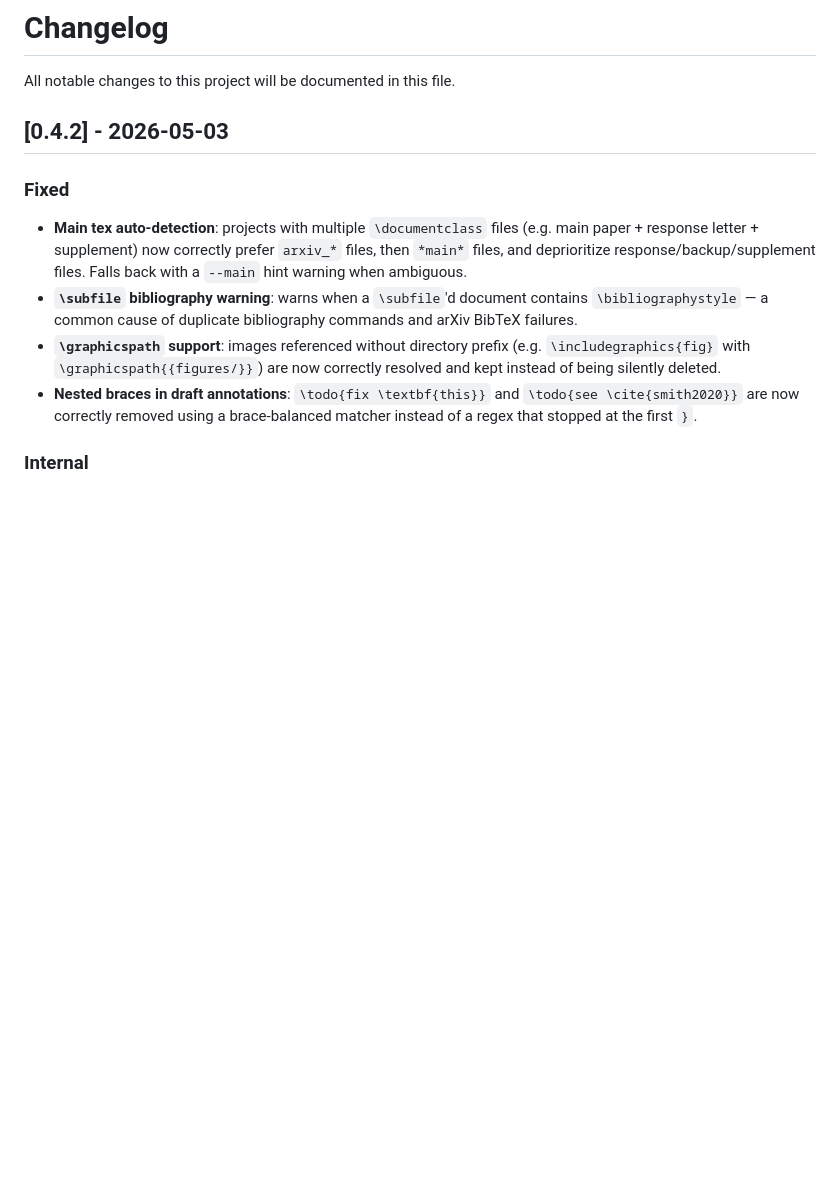
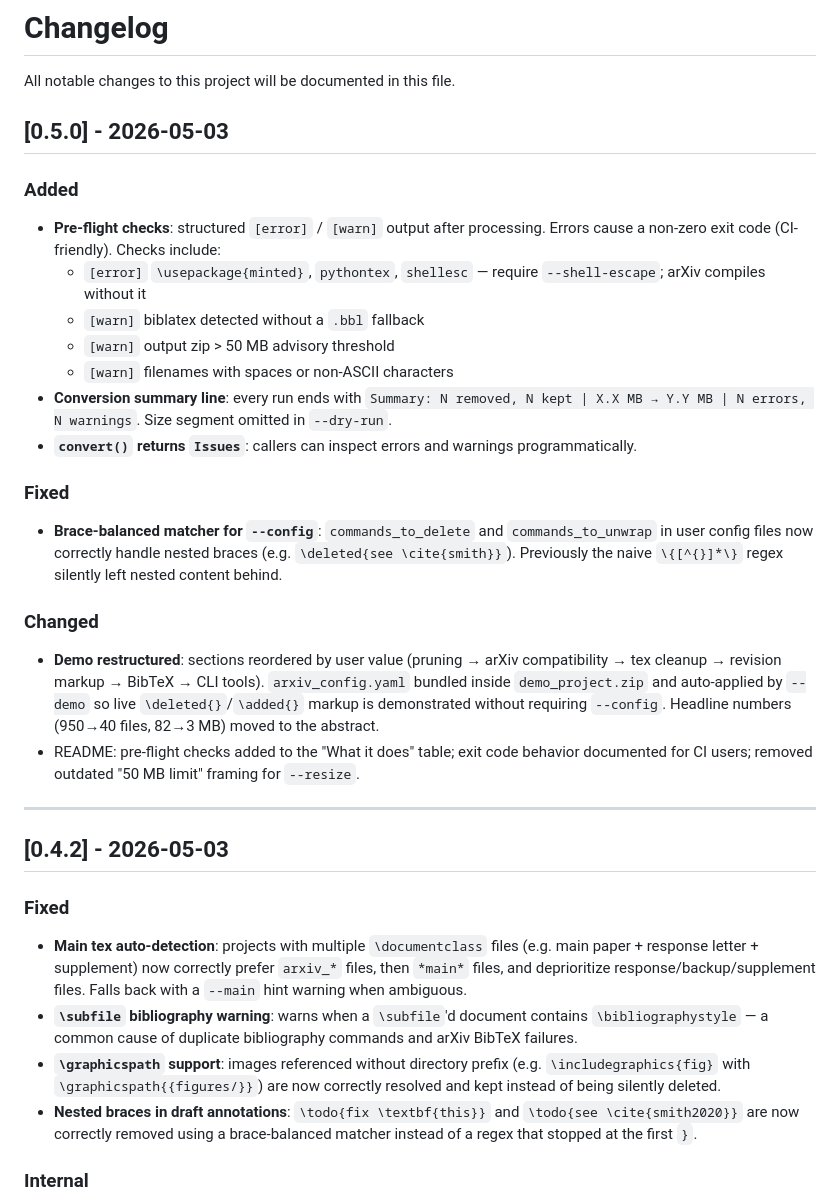
Before and after one commit to YuZh98/latex2arxiv, a Markdown page: CHANGELOG.md, the part around the change. Rendered like a GitHub page; blank space fills up the shorter version.

Commit message:
docs: add CHANGELOG entry for v0.5.0

```diff
--- a/CHANGELOG.md
+++ b/CHANGELOG.md
@@ -1,6 +1,26 @@
 # Changelog
 
 All notable changes to this project will be documented in this file.
+
+## [0.5.0] - 2026-05-03
+
+### Added
+- **Pre-flight checks**: structured `[error]` / `[warn]` output after processing. Errors cause a non-zero exit code (CI-friendly). Checks include:
+  - `[error]` `\usepackage{minted}`, `pythontex`, `shellesc` — require `--shell-escape`; arXiv compiles without it
+  - `[warn]` biblatex detected without a `.bbl` fallback
+  - `[warn]` output zip > 50 MB advisory threshold
+  - `[warn]` filenames with spaces or non-ASCII characters
+- **Conversion summary line**: every run ends with `Summary: N removed, N kept | X.X MB → Y.Y MB | N errors, N warnings`. Size segment omitted in `--dry-run`.
+- **`convert()` returns `Issues`**: callers can inspect errors and warnings programmatically.
+
+### Fixed
+- **Brace-balanced matcher for `--config`**: `commands_to_delete` and `commands_to_unwrap` in user config files now correctly handle nested braces (e.g. `\deleted{see \cite{smith}}`). Previously the naive `\{[^{}]*\}` regex silently left nested content behind.
+
+### Changed
+- **Demo restructured**: sections reordered by user value (pruning → arXiv compatibility → tex cleanup → revision markup → BibTeX → CLI tools). `arxiv_config.yaml` bundled inside `demo_project.zip` and auto-applied by `--demo` so live `\deleted{}`/`\added{}` markup is demonstrated without requiring `--config`. Headline numbers (950→40 files, 82→3 MB) moved to the abstract.
+- README: pre-flight checks added to the "What it does" table; exit code behavior documented for CI users; removed outdated "50 MB limit" framing for `--resize`.
+
+---
 
 ## [0.4.2] - 2026-05-03
 
```
